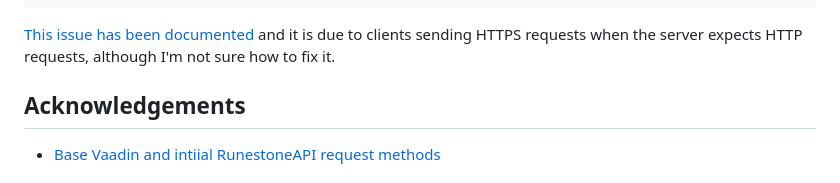
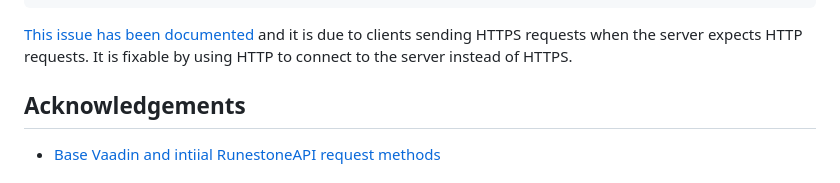
Before and after one commit to williamli0707/web-panda, a Markdown page: README.md, the part around the change. Drawn GitHub-style.

````diff
--- a/README.md
+++ b/README.md
@@ -58,7 +58,7 @@ java.lang.IllegalArgumentException: Invalid character found in method name [0x16
         at java.base/java.lang.Thread.run(Thread.java:833) ~[na:na]
 ```
 
-[This issue has been documented](https://stackoverflow.com/questions/42218237/tomcat-java-lang-illegalargumentexception-invalid-character-found-in-method-na) and it is due to clients sending HTTPS requests when the server expects HTTP requests, although I'm not sure how to fix it.
+[This issue has been documented](https://stackoverflow.com/questions/42218237/tomcat-java-lang-illegalargumentexception-invalid-character-found-in-method-na) and it is due to clients sending HTTPS requests when the server expects HTTP requests. It is fixable by using HTTP to connect to the server instead of HTTPS.
 ## Acknowledgements
 
 - [Base Vaadin and intiial RunestoneAPI request methods](//https://github.com/caupcakes/runestone-submission-downloader)
````
